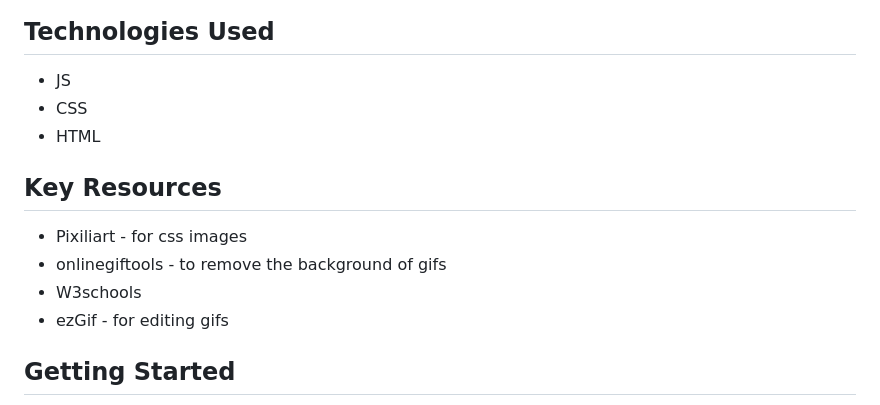
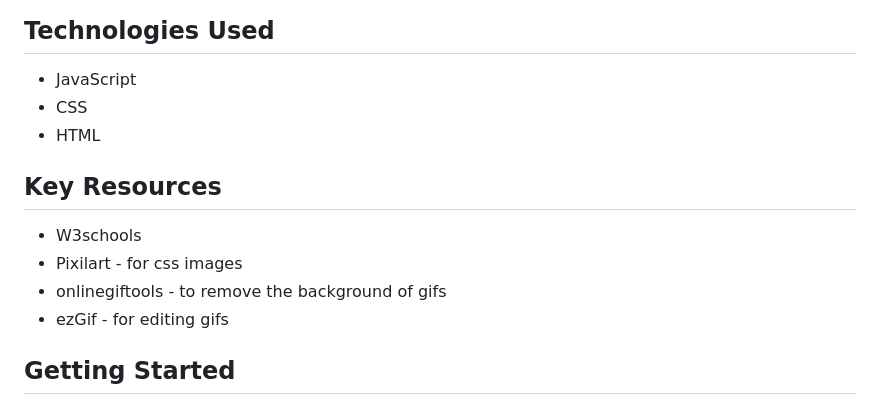
Before and after one commit to william-hu-codes/space-invaders, a Markdown page: README.md, the part around one of its changes. Rendered like a GitHub page.

Commit message:
fix typos in readme

```diff
--- a/README.md
+++ b/README.md
@@ -12,14 +12,14 @@ I hope this game successfully demonstrates all my newly acquired JS, CSS, and HT
 <img src="assets/gameplay3.png">
 
 ## Technologies Used
-- JS
+- JavaScript
 - CSS
 - HTML
 
 ## Key Resources
-- Pixiliart - for css images
+- W3schools
+- Pixilart - for css images
 - onlinegiftools - to remove the background of gifs
-- W3schools
 - ezGif - for editing gifs
 
 ## Getting Started
```
Also changed, not shown: other parts of README.md (+4 -3 lines).
